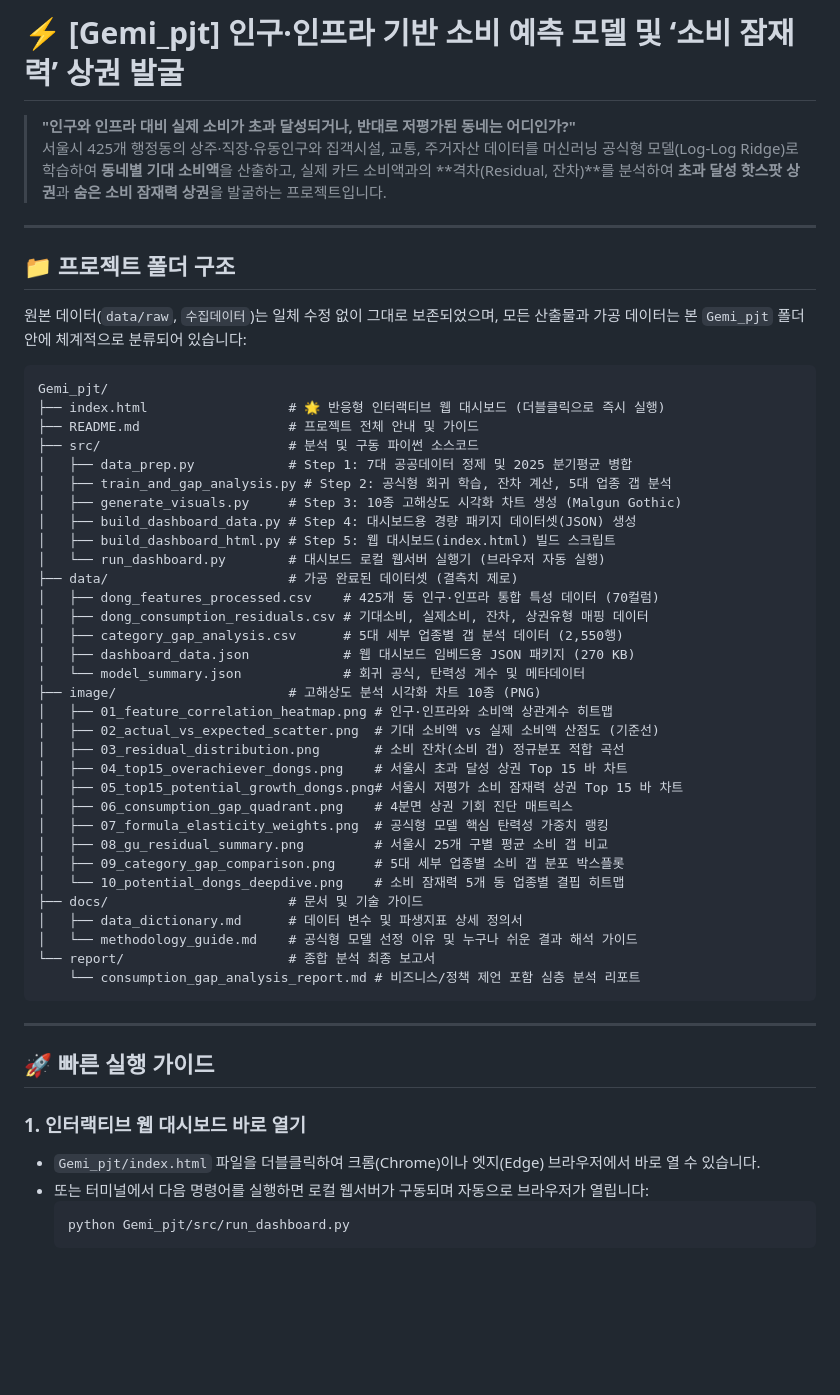
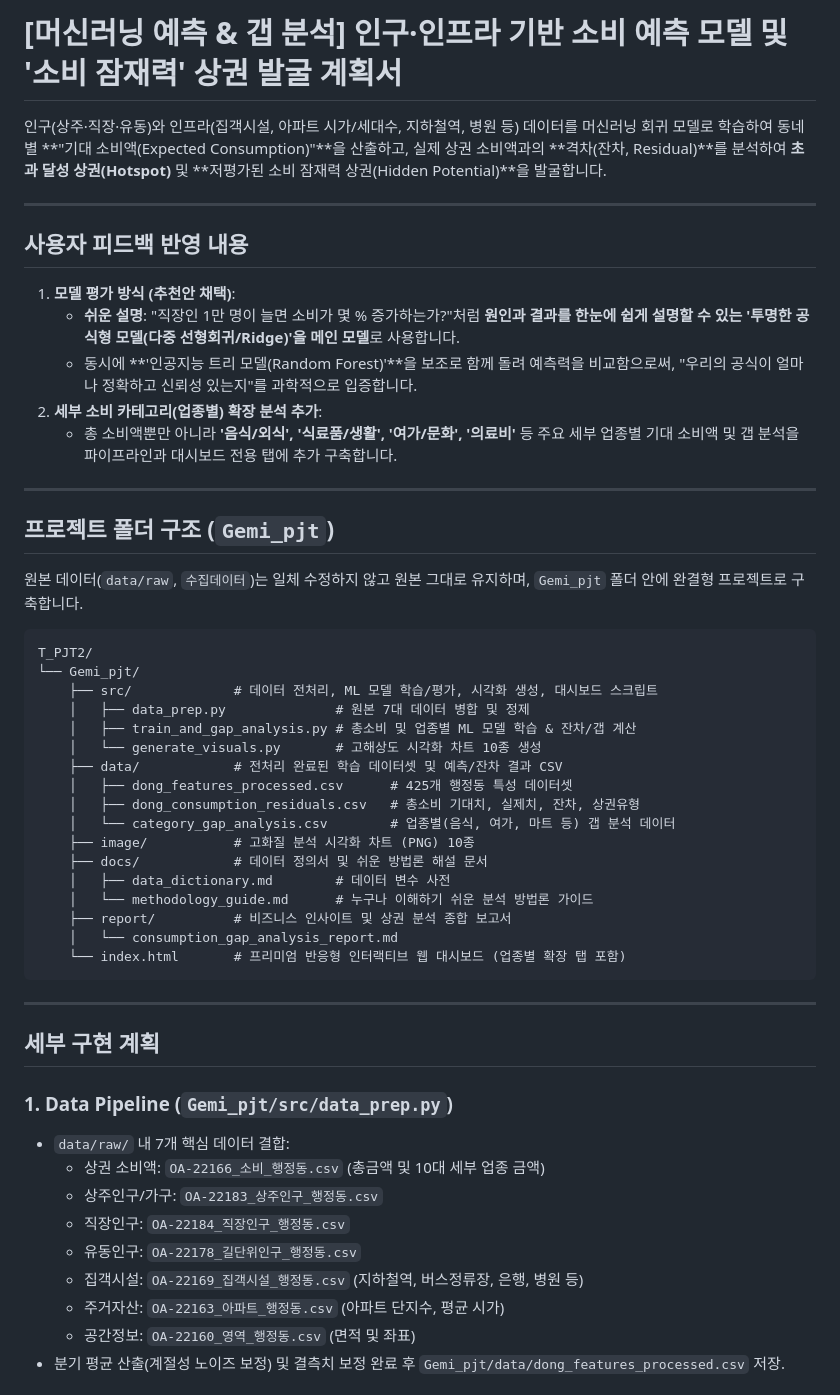
Before and after one commit to ST88Ant/1joKLPF_gem, a Markdown page: README.md, the part around one of its changes. Drawn GitHub-style; blank space fills up the shorter version.

Commit message:
docs: update README.md with implementation plan

````diff
--- a/README.md
+++ b/README.md
@@ -1,57 +1,55 @@
-# ⚡ [Gemi_pjt] 인구·인프라 기반 소비 예측 모델 및 ‘소비 잠재력’ 상권 발굴
+# [머신러닝 예측 & 갭 분석] 인구·인프라 기반 소비 예측 모델 및 '소비 잠재력' 상권 발굴 계획서
 
-> **"인구와 인프라 대비 실제 소비가 초과 달성되거나, 반대로 저평가된 동네는 어디인가?"**
-> 서울시 425개 행정동의 상주·직장·유동인구와 집객시설, 교통, 주거자산 데이터를 머신러닝 공식형 모델(Log-Log Ridge)로 학습하여 **동네별 기대 소비액**을 산출하고, 실제 카드 소비액과의 **격차(Residual, 잔차)**를 분석하여 **초과 달성 핫스팟 상권**과 **숨은 소비 잠재력 상권**을 발굴하는 프로젝트입니다.
+인구(상주·직장·유동)와 인프라(집객시설, 아파트 시가/세대수, 지하철역, 병원 등) 데이터를 머신러닝 회귀 모델로 학습하여 동네별 **"기대 소비액(Expected Consumption)"**을 산출하고, 실제 상권 소비액과의 **격차(잔차, Residual)**를 분석하여 **초과 달성 상권(Hotspot)** 및 **저평가된 소비 잠재력 상권(Hidden Potential)**을 발굴합니다.
 
 ---
 
-## 📁 프로젝트 폴더 구조
+## 사용자 피드백 반영 내용
 
-원본 데이터(`data/raw`, `수집데이터`)는 일체 수정 없이 그대로 보존되었으며, 모든 산출물과 가공 데이터는 본 `Gemi_pjt` 폴더 안에 체계적으로 분류되어 있습니다:
+1. **모델 평가 방식 (추천안 채택)**:
+   - **쉬운 설명**: "직장인 1만 명이 늘면 소비가 몇 % 증가하는가?"처럼 **원인과 결과를 한눈에 쉽게 설명할 수 있는 '투명한 공식형 모델(다중 선형회귀/Ridge)'을 메인 모델**로 사용합니다.
+   - 동시에 **'인공지능 트리 모델(Random Forest)'**을 보조로 함께 돌려 예측력을 비교함으로써, "우리의 공식이 얼마나 정확하고 신뢰성 있는지"를 과학적으로 입증합니다.
+2. **세부 소비 카테고리(업종별) 확장 분석 추가**:
+   - 총 소비액뿐만 아니라 **'음식/외식', '식료품/생활', '여가/문화', '의료비'** 등 주요 세부 업종별 기대 소비액 및 갭 분석을 파이프라인과 대시보드 전용 탭에 추가 구축합니다.
 
-```text
-Gemi_pjt/
-├── index.html                  # 🌟 반응형 인터랙티브 웹 대시보드 (더블클릭으로 즉시 실행)
-├── README.md                   # 프로젝트 전체 안내 및 가이드
-├── src/                        # 분석 및 구동 파이썬 소스코드
-│   ├── data_prep.py            # Step 1: 7대 공공데이터 정제 및 2025 분기평균 병합
-│   ├── train_and_gap_analysis.py # Step 2: 공식형 회귀 학습, 잔차 계산, 5대 업종 갭 분석
-│   ├── generate_visuals.py     # Step 3: 10종 고해상도 시각화 차트 생성 (Malgun Gothic)
-│   ├── build_dashboard_data.py # Step 4: 대시보드용 경량 패키지 데이터셋(JSON) 생성
-│   ├── build_dashboard_html.py # Step 5: 웹 대시보드(index.html) 빌드 스크립트
-│   └── run_dashboard.py        # 대시보드 로컬 웹서버 실행기 (브라우저 자동 실행)
-├── data/                       # 가공 완료된 데이터셋 (결측치 제로)
-│   ├── dong_features_processed.csv    # 425개 동 인구·인프라 통합 특성 데이터 (70컬럼)
-│   ├── dong_consumption_residuals.csv # 기대소비, 실제소비, 잔차, 상권유형 매핑 데이터
-│   ├── category_gap_analysis.csv      # 5대 세부 업종별 갭 분석 데이터 (2,550행)
-│   ├── dashboard_data.json            # 웹 대시보드 임베드용 JSON 패키지 (270 KB)
-│   └── model_summary.json             # 회귀 공식, 탄력성 계수 및 메타데이터
-├── image/                      # 고해상도 분석 시각화 차트 10종 (PNG)
-│   ├── 01_feature_correlation_heatmap.png # 인구·인프라와 소비액 상관계수 히트맵
-│   ├── 02_actual_vs_expected_scatter.png  # 기대 소비액 vs 실제 소비액 산점도 (기준선)
-│   ├── 03_residual_distribution.png       # 소비 잔차(소비 갭) 정규분포 적합 곡선
-│   ├── 04_top15_overachiever_dongs.png    # 서울시 초과 달성 상권 Top 15 바 차트
-│   ├── 05_top15_potential_growth_dongs.png# 서울시 저평가 소비 잠재력 상권 Top 15 바 차트
-│   ├── 06_consumption_gap_quadrant.png    # 4분면 상권 기회 진단 매트릭스
-│   ├── 07_formula_elasticity_weights.png  # 공식형 모델 핵심 탄력성 가중치 랭킹
-│   ├── 08_gu_residual_summary.png         # 서울시 25개 구별 평균 소비 갭 비교
-│   ├── 09_category_gap_comparison.png     # 5대 세부 업종별 소비 갭 분포 박스플롯
-│   └── 10_potential_dongs_deepdive.png    # 소비 잠재력 5개 동 업종별 결핍 히트맵
-├── docs/                       # 문서 및 기술 가이드
-│   ├── data_dictionary.md      # 데이터 변수 및 파생지표 상세 정의서
-│   └── methodology_guide.md    # 공식형 모델 선정 이유 및 누구나 쉬운 결과 해석 가이드
-└── report/                     # 종합 분석 최종 보고서
-    └── consumption_gap_analysis_report.md # 비즈니스/정책 제언 포함 심층 분석 리포트
+---
+
+## 프로젝트 폴더 구조 (`Gemi_pjt`)
+
+원본 데이터(`data/raw`, `수집데이터`)는 일체 수정하지 않고 원본 그대로 유지하며, `Gemi_pjt` 폴더 안에 완결형 프로젝트로 구축합니다.
+
+```
+T_PJT2/
+└── Gemi_pjt/
+    ├── src/             # 데이터 전처리, ML 모델 학습/평가, 시각화 생성, 대시보드 스크립트
+    │   ├── data_prep.py              # 원본 7대 데이터 병합 및 정제
+    │   ├── train_and_gap_analysis.py # 총소비 및 업종별 ML 모델 학습 & 잔차/갭 계산
+    │   └── generate_visuals.py       # 고해상도 시각화 차트 10종 생성
+    ├── data/            # 전처리 완료된 학습 데이터셋 및 예측/잔차 결과 CSV
+    │   ├── dong_features_processed.csv      # 425개 행정동 특성 데이터셋
+    │   ├── dong_consumption_residuals.csv   # 총소비 기대치, 실제치, 잔차, 상권유형
+    │   └── category_gap_analysis.csv        # 업종별(음식, 여가, 마트 등) 갭 분석 데이터
+    ├── image/           # 고화질 분석 시각화 차트 (PNG) 10종
+    ├── docs/            # 데이터 정의서 및 쉬운 방법론 해설 문서
+    │   ├── data_dictionary.md        # 데이터 변수 사전
+    │   └── methodology_guide.md      # 누구나 이해하기 쉬운 분석 방법론 가이드
+    ├── report/          # 비즈니스 인사이트 및 상권 분석 종합 보고서
+    │   └── consumption_gap_analysis_report.md
+    └── index.html       # 프리미엄 반응형 인터랙티브 웹 대시보드 (업종별 확장 탭 포함)
 ```
 
 ---
 
-## 🚀 빠른 실행 가이드
+## 세부 구현 계획
 
-### 1. 인터랙티브 웹 대시보드 바로 열기
-* `Gemi_pjt/index.html` 파일을 더블클릭하여 크롬(Chrome)이나 엣지(Edge) 브라우저에서 바로 열 수 있습니다.
-* 또는 터미널에서 다음 명령어를 실행하면 로컬 웹서버가 구동되며 자동으로 브라우저가 열립니다:
-  ```bash
-  python Gemi_pjt/src/run_dashboard.py
-  ```
+### 1. Data Pipeline (`Gemi_pjt/src/data_prep.py`)
+- `data/raw/` 내 7개 핵심 데이터 결합:
+  - 상권 소비액: `OA-22166_소비_행정동.csv` (총금액 및 10대 세부 업종 금액)
+  - 상주인구/가구: `OA-22183_상주인구_행정동.csv`
+  - 직장인구: `OA-22184_직장인구_행정동.csv`
+  - 유동인구: `OA-22178_길단위인구_행정동.csv`
+  - 집객시설: `OA-22169_집객시설_행정동.csv` (지하철역, 버스정류장, 은행, 병원 등)
+  - 주거자산: `OA-22163_아파트_행정동.csv` (아파트 단지수, 평균 시가)
+  - 공간정보: `OA-22160_영역_행정동.csv` (면적 및 좌표)
+- 분기 평균 산출(계절성 노이즈 보정) 및 결측치 보정 완료 후 `Gemi_pjt/data/dong_features_processed.csv` 저장.
 
````
Also changed, not shown: other parts of README.md (+44 -18 lines).
